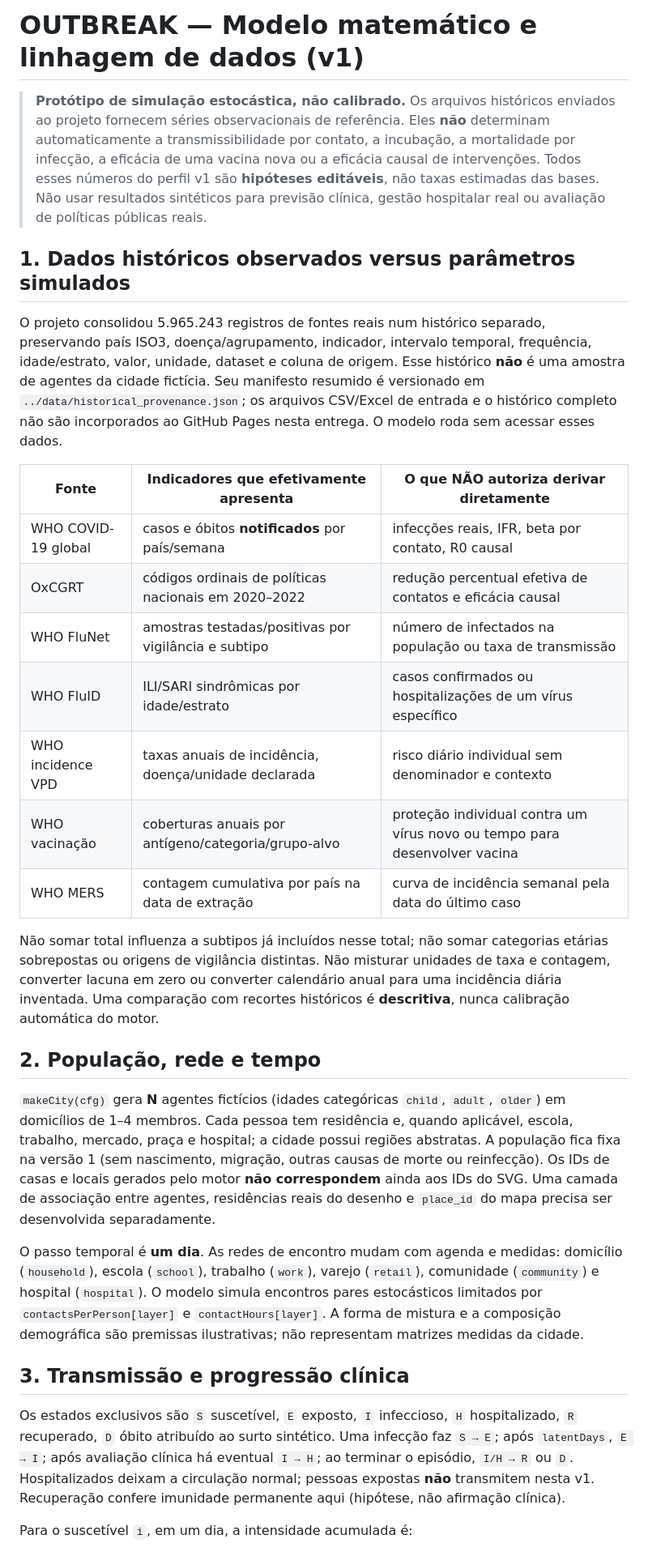
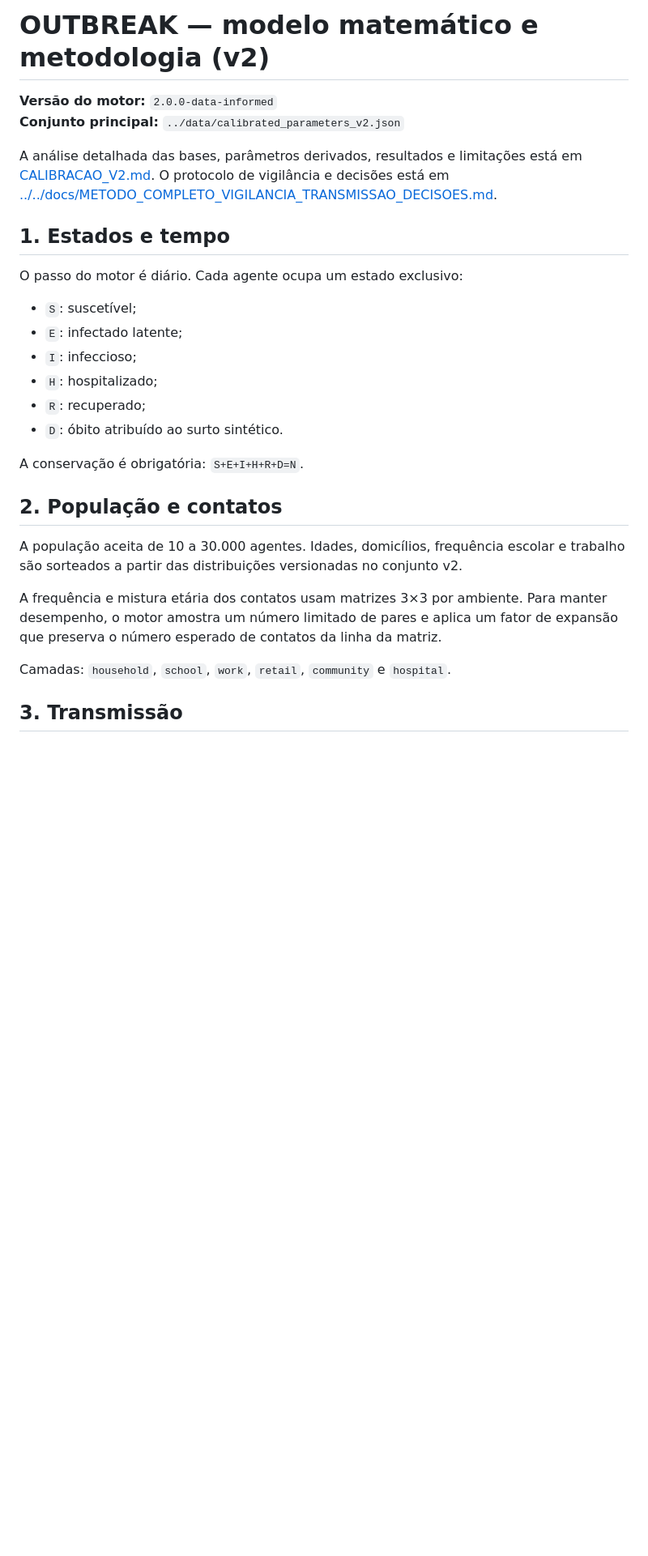
Before and after one commit to gabrieldelvaje/outbreak-city-simulator, a Markdown page: simulator/docs/MODELO_E_METODOLOGIA.md, the part around one of its changes. Shown at 81% size. Rendered like a GitHub page; blank space fills up the shorter version.

```diff
--- a/simulator/docs/MODELO_E_METODOLOGIA.md
+++ b/simulator/docs/MODELO_E_METODOLOGIA.md
@@ -1,32 +1,30 @@
-# OUTBREAK — Modelo matemático e linhagem de dados (v1)
+# OUTBREAK — modelo matemático e metodologia (v2)
 
-> **Protótipo de simulação estocástica, não calibrado.** Os arquivos históricos enviados ao projeto fornecem séries observacionais de referência. Eles **não** determinam automaticamente a transmissibilidade por contato, a incubação, a mortalidade por infecção, a eficácia de uma vacina nova ou a eficácia causal de intervenções. Todos esses números do perfil v1 são **hipóteses editáveis**, não taxas estimadas das bases. Não usar resultados sintéticos para previsão clínica, gestão hospitalar real ou avaliação de políticas públicas reais.
+**Versão do motor:** `2.0.0-data-informed`
+**Conjunto principal:** `../data/calibrated_parameters_v2.json`
 
-## 1. Dados históricos observados versus parâmetros simulados
+A análise detalhada das bases, parâmetros derivados, resultados e limitações está em [CALIBRACAO_V2.md](CALIBRACAO_V2.md). O protocolo de vigilância e decisões está em [../../docs/METODO_COMPLETO_VIGILANCIA_TRANSMISSAO_DECISOES.md](../../docs/METODO_COMPLETO_VIGILANCIA_TRANSMISSAO_DECISOES.md).
 
-O projeto consolidou 5.965.243 registros de fontes reais num histórico separado, preservando país ISO3, doença/agrupamento, indicador, intervalo temporal, frequência, idade/estrato, valor, unidade, dataset e coluna de origem. Esse histórico **não** é uma amostra de agentes da cidade fictícia. Seu manifesto resumido é versionado em `../data/historical_provenance.json`; os arquivos CSV/Excel de entrada e o histórico completo não são incorporados ao GitHub Pages nesta entrega. O modelo roda sem acessar esses dados.
+## 1. Estados e tempo
 
-| Fonte | Indicadores que efetivamente apresenta | O que NÃO autoriza derivar diretamente |
-| --- | --- | --- |
-| WHO COVID-19 global | casos e óbitos **notificados** por país/semana | infecções reais, IFR, beta por contato, R0 causal |
-| OxCGRT | códigos ordinais de políticas nacionais em 2020–2022 | redução percentual efetiva de contatos e eficácia causal |
-| WHO FluNet | amostras testadas/positivas por vigilância e subtipo | número de infectados na população ou taxa de transmissão |
-| WHO FluID | ILI/SARI sindrômicas por idade/estrato | casos confirmados ou hospitalizações de um vírus específico |
-| WHO incidence VPD | taxas anuais de incidência, doença/unidade declarada | risco diário individual sem denominador e contexto |
-| WHO vacinação | coberturas anuais por antígeno/categoria/grupo-alvo | proteção individual contra um vírus novo ou tempo para desenvolver vacina |
-| WHO MERS | contagem cumulativa por país na data de extração | curva de incidência semanal pela data do último caso |
+O passo do motor é diário. Cada agente ocupa um estado exclusivo:
 
-Não somar total influenza a subtipos já incluídos nesse total; não somar categorias etárias sobrepostas ou origens de vigilância distintas. Não misturar unidades de taxa e contagem, converter lacuna em zero ou converter calendário anual para uma incidência diária inventada. Uma comparação com recortes históricos é **descritiva**, nunca calibração automática do motor.
+- `S`: suscetível;
+- `E`: infectado latente;
+- `I`: infeccioso;
+- `H`: hospitalizado;
+- `R`: recuperado;
+- `D`: óbito atribuído ao surto sintético.
 
-## 2. População, rede e tempo
+A conservação é obrigatória: `S+E+I+H+R+D=N`.
 
-`makeCity(cfg)` gera **N** agentes fictícios (idades categóricas `child`, `adult`, `older`) em domicílios de 1–4 membros. Cada pessoa tem residência e, quando aplicável, escola, trabalho, mercado, praça e hospital; a cidade possui regiões abstratas. A população fica fixa na versão 1 (sem nascimento, migração, outras causas de morte ou reinfecção). Os IDs de casas e locais gerados pelo motor **não correspondem** ainda aos IDs do SVG. Uma camada de associação entre agentes, residências reais do desenho e `place_id` do mapa precisa ser desenvolvida separadamente.
+## 2. População e contatos
 
-O passo temporal é **um dia**. As redes de encontro mudam com agenda e medidas: domicílio (`household`), escola (`school`), trabalho (`work`), varejo (`retail`), comunidade (`community`) e hospital (`hospital`). O modelo simula encontros pares estocásticos limitados por `contactsPerPerson[layer]` e `contactHours[layer]`. A forma de mistura e a composição demográfica são premissas ilustrativas; não representam matrizes medidas da cidade.
+A população aceita de 10 a 30.000 agentes. Idades, domicílios, frequência escolar e trabalho são sorteados a partir das distribuições versionadas no conjunto v2.
 
-## 3. Transmissão e progressão clínica
+A frequência e mistura etária dos contatos usam matrizes 3×3 por ambiente. Para manter desempenho, o motor amostra um número limitado de pares e aplica um fator de expansão que preserva o número esperado de contatos da linha da matriz.
 
-Os estados exclusivos são `S` suscetível, `E` exposto, `I` infeccioso, `H` hospitalizado, `R` recuperado, `D` óbito atribuído ao surto sintético. Uma infecção faz `S → E`; após `latentDays`, `E → I`; após avaliação clínica há eventual `I → H`; ao terminar o episódio, `I/H → R` ou `D`. Hospitalizados deixam a circulação normal; pessoas expostas **não** transmitem nesta v1. Recuperação confere imunidade permanente aqui (hipótese, não afirmação clínica).
+Camadas: `household`, `school`, `work`, `retail`, `community` e `hospital`.
 
-Para o suscetível `i`, em um dia, a intensidade acumulada é:
+## 3. Transmissão
 
```
Also changed, not shown: other parts of simulator/docs/MODELO_E_METODOLOGIA.md (+58 -22 lines).
